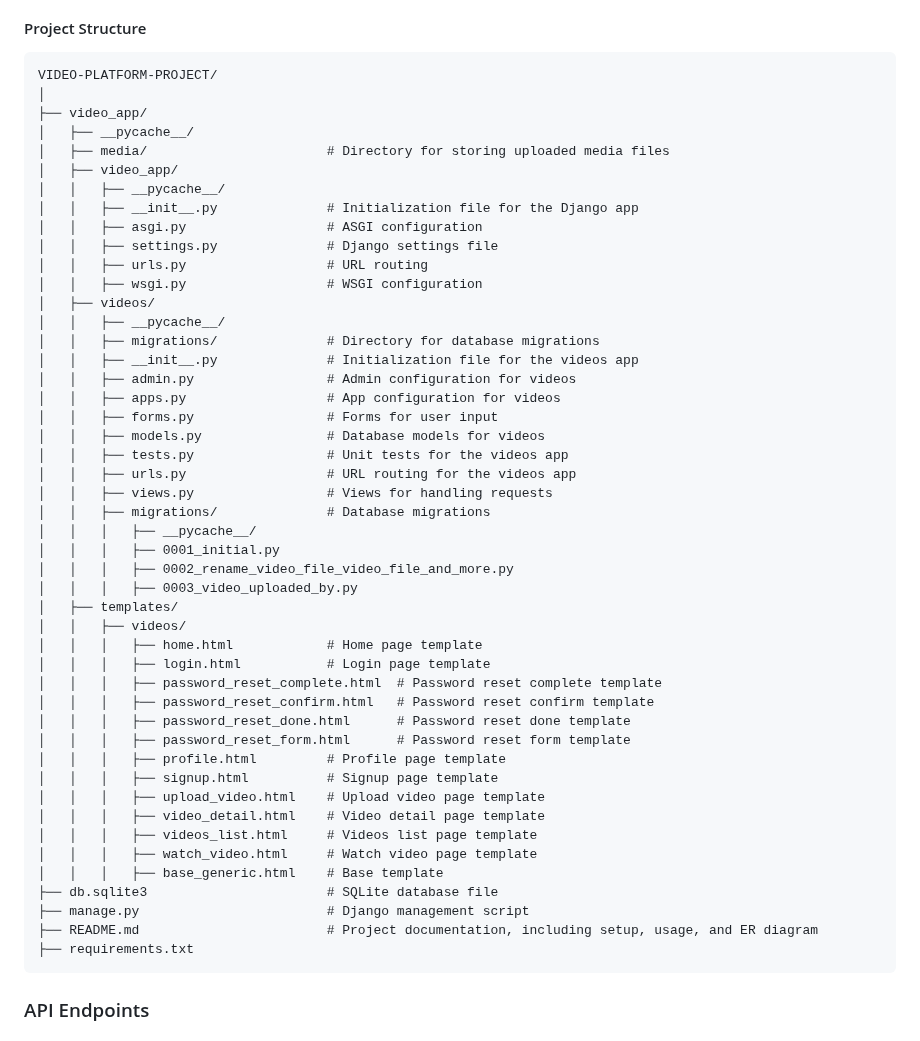
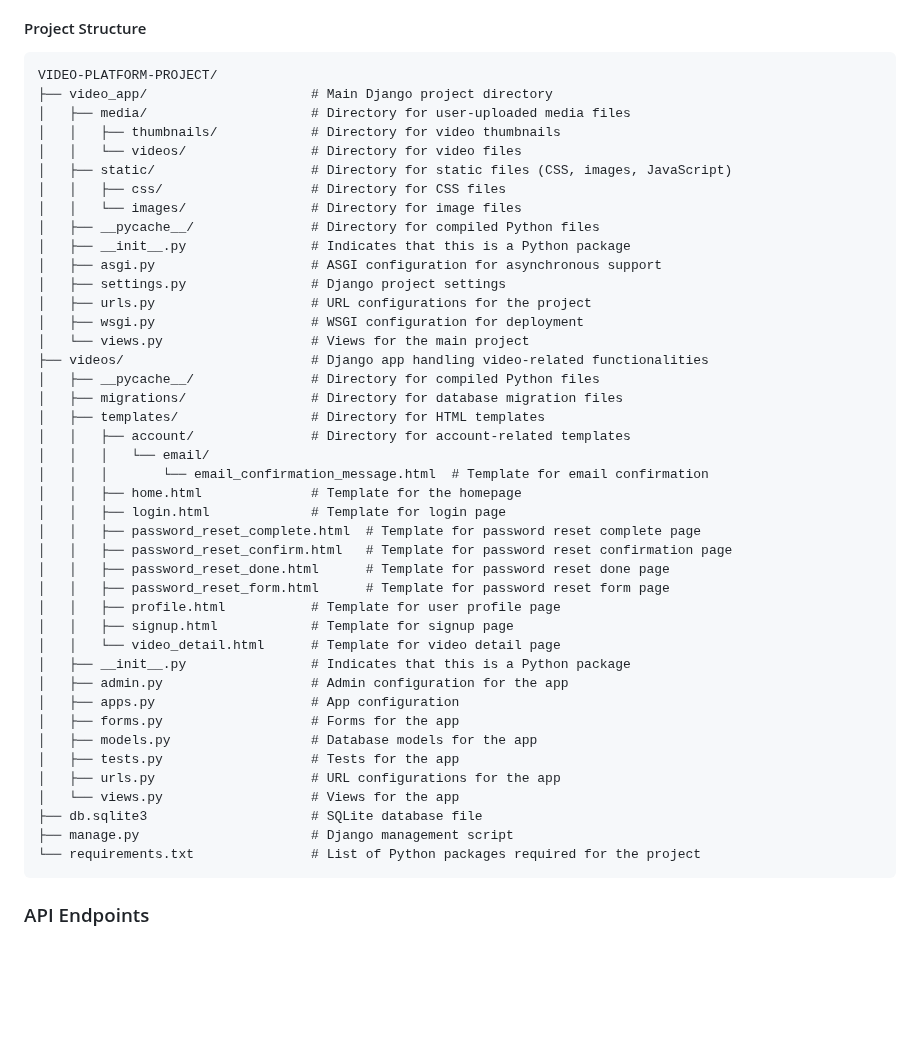
Before and after one commit to FrankDzikunu/Video-Platform-Project-, a Markdown page: README.md, the part around the change. Drawn GitHub-style; blank space fills up the shorter version.

Commit message:
updated the project structure

````diff
--- a/README.md
+++ b/README.md
@@ -54,55 +54,49 @@ The objective of this project is to develop a bespoke video platform for Paul Le
 - **Deployment:** Docker for containerization, Render for cloud deployment.
 
 #### Project Structure
-
 ```
 VIDEO-PLATFORM-PROJECT/
-│
-├── video_app/
-│   ├── __pycache__/
-│   ├── media/                       # Directory for storing uploaded media files
-│   ├── video_app/
-│   │   ├── __pycache__/
-│   │   ├── __init__.py              # Initialization file for the Django app
-│   │   ├── asgi.py                  # ASGI configuration
-│   │   ├── settings.py              # Django settings file
-│   │   ├── urls.py                  # URL routing
-│   │   ├── wsgi.py                  # WSGI configuration
-│   ├── videos/
-│   │   ├── __pycache__/
-│   │   ├── migrations/              # Directory for database migrations
-│   │   ├── __init__.py              # Initialization file for the videos app
-│   │   ├── admin.py                 # Admin configuration for videos
-│   │   ├── apps.py                  # App configuration for videos
-│   │   ├── forms.py                 # Forms for user input
-│   │   ├── models.py                # Database models for videos
-│   │   ├── tests.py                 # Unit tests for the videos app
-│   │   ├── urls.py                  # URL routing for the videos app
-│   │   ├── views.py                 # Views for handling requests
-│   │   ├── migrations/              # Database migrations
-│   │   │   ├── __pycache__/
-│   │   │   ├── 0001_initial.py
-│   │   │   ├── 0002_rename_video_file_video_file_and_more.py
-│   │   │   ├── 0003_video_uploaded_by.py
-│   ├── templates/
-│   │   ├── videos/
-│   │   │   ├── home.html            # Home page template
-│   │   │   ├── login.html           # Login page template
-│   │   │   ├── password_reset_complete.html  # Password reset complete template
-│   │   │   ├── password_reset_confirm.html   # Password reset confirm template
-│   │   │   ├── password_reset_done.html      # Password reset done template
-│   │   │   ├── password_reset_form.html      # Password reset form template
-│   │   │   ├── profile.html         # Profile page template
-│   │   │   ├── signup.html          # Signup page template
-│   │   │   ├── upload_video.html    # Upload video page template
-│   │   │   ├── video_detail.html    # Video detail page template
-│   │   │   ├── videos_list.html     # Videos list page template
-│   │   │   ├── watch_video.html     # Watch video page template
-│   │   │   ├── base_generic.html    # Base template
-├── db.sqlite3                       # SQLite database file
-├── manage.py                        # Django management script
-├── README.md                        # Project documentation, including setup, usage, and ER diagram
-├── requirements.txt
+├── video_app/                     # Main Django project directory
+│   ├── media/                     # Directory for user-uploaded media files
+│   │   ├── thumbnails/            # Directory for video thumbnails
+│   │   └── videos/                # Directory for video files
+│   ├── static/                    # Directory for static files (CSS, images, JavaScript)
+│   │   ├── css/                   # Directory for CSS files
+│   │   └── images/                # Directory for image files
+│   ├── __pycache__/               # Directory for compiled Python files
+│   ├── __init__.py                # Indicates that this is a Python package
+│   ├── asgi.py                    # ASGI configuration for asynchronous support
+│   ├── settings.py                # Django project settings
+│   ├── urls.py                    # URL configurations for the project
+│   ├── wsgi.py                    # WSGI configuration for deployment
+│   └── views.py                   # Views for the main project
+├── videos/                        # Django app handling video-related functionalities
+│   ├── __pycache__/               # Directory for compiled Python files
+│   ├── migrations/                # Directory for database migration files
+│   ├── templates/                 # Directory for HTML templates
+│   │   ├── account/               # Directory for account-related templates
+│   │   │   └── email/
+│   │   │       └── email_confirmation_message.html  # Template for email confirmation
+│   │   ├── home.html              # Template for the homepage
+│   │   ├── login.html             # Template for login page
+│   │   ├── password_reset_complete.html  # Template for password reset complete page
+│   │   ├── password_reset_confirm.html   # Template for password reset confirmation page
+│   │   ├── password_reset_done.html      # Template for password reset done page
+│   │   ├── password_reset_form.html      # Template for password reset form page
+│   │   ├── profile.html           # Template for user profile page
+│   │   ├── signup.html            # Template for signup page
+│   │   └── video_detail.html      # Template for video detail page
+│   ├── __init__.py                # Indicates that this is a Python package
+│   ├── admin.py                   # Admin configuration for the app
+│   ├── apps.py                    # App configuration
+│   ├── forms.py                   # Forms for the app
+│   ├── models.py                  # Database models for the app
+│   ├── tests.py                   # Tests for the app
+│   ├── urls.py                    # URL configurations for the app
+│   └── views.py                   # Views for the app
+├── db.sqlite3                     # SQLite database file
+├── manage.py                      # Django management script
+└── requirements.txt               # List of Python packages required for the project
 ```
 
 ### API Endpoints
````
